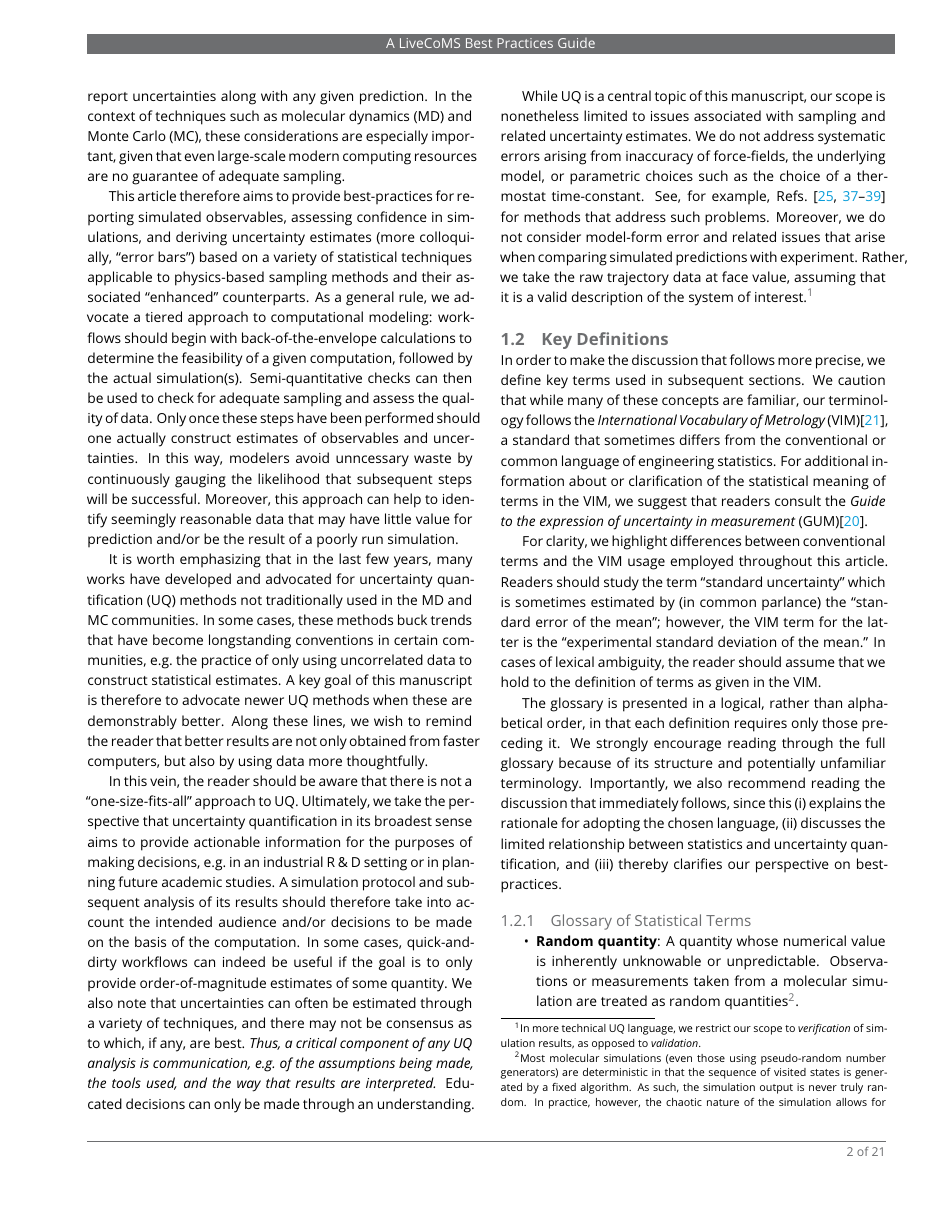
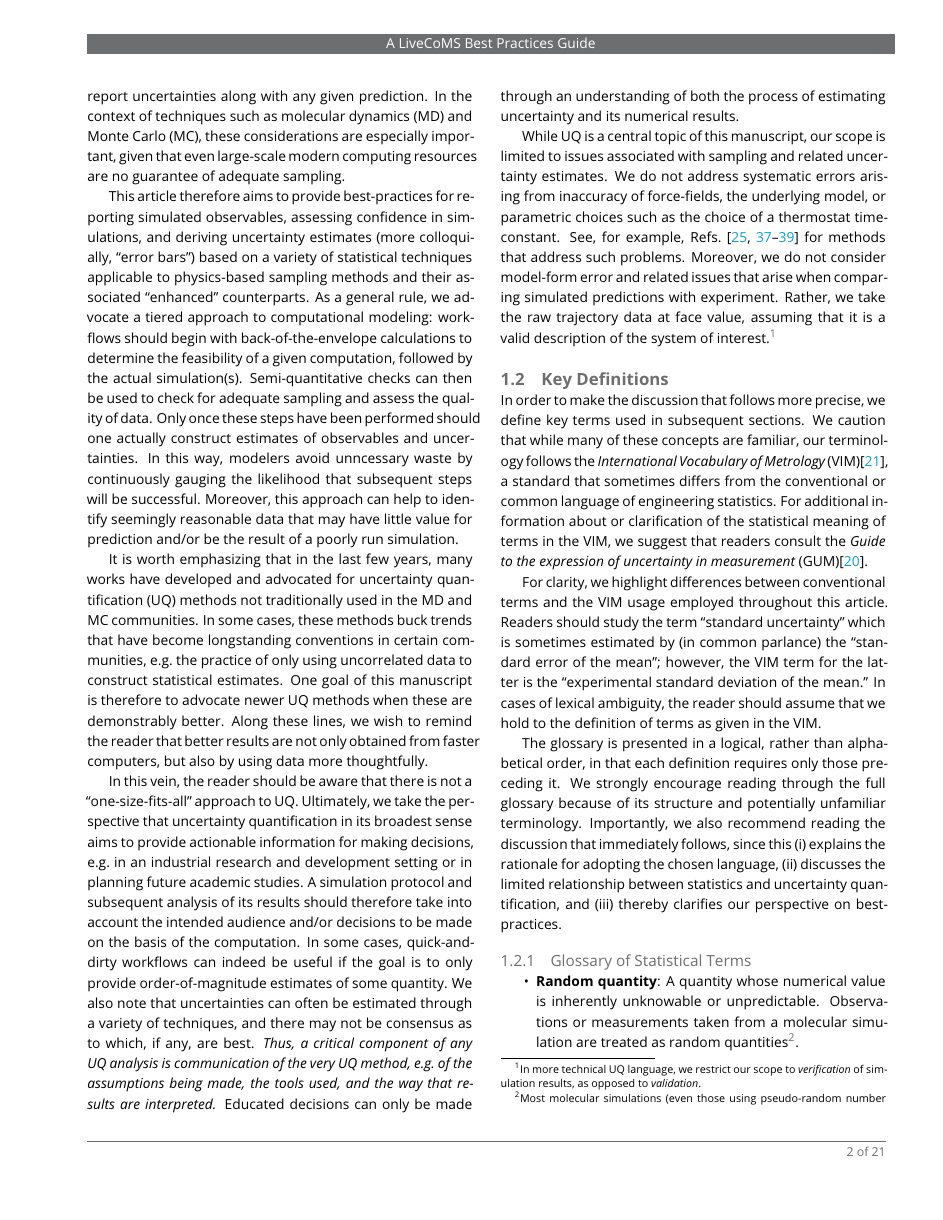
Before and after one commit to dmzuckerman/Sampling-Uncertainty, a LaTeX document (main.tex, which reads scope.tex): page 2 of 21. Compiled offline with pdfLaTeX.

Commit message:
DWS revisions to scope

```diff
--- a/scope.tex
+++ b/scope.tex
@@ -4,13 +4,14 @@ Simulating molecular systems that are interesting by today's standards -- whethe
 More ambitious simulations are inevitably performed every year, but even systems which would be considered simple and far from the cutting edge, such as short alkanes in liquid phase, provide challenges \cite{Schappals2017}.
-In addition to the various system-specific issues that modelers must address, questions often arise concerning the best way to adequately sample the desired phase-space or estimate uncertainties.  And while these latter questions are not unique to molecular modeling, their importance cannot be overstated: the usefulness of a simulated result ultimately hinges on being able to confidently and accurately report uncertainties along with any given prediction.  In the context of techniques such as molecular dynamics (MD) and Monte Carlo (MC), these considerations are especially important, given that even large-scale modern computing resources are no guarantee of adequate sampling.
+In addition to the various system-specific issues that modelers must address, questions often arise concerning the best way to adequately sample the desired phase-space or estimate uncertainties.  While these latter questions are not unique to molecular modeling, their importance cannot be overstated: the usefulness of a simulated result ultimately hinges on being able to confidently and accurately report uncertainties along with any given prediction.  In the context of techniques such as molecular dynamics (MD) and Monte Carlo (MC), these considerations are especially important, given that even large-scale modern computing resources are no guarantee of adequate sampling.
 
 This article therefore aims to provide best-practices for reporting simulated observables, assessing confidence in simulations, and deriving uncertainty estimates (more colloquially, ``error bars'') based on a variety of statistical techniques applicable to physics-based sampling methods and their associated ``enhanced'' counterparts.  As a general rule, we advocate a tiered approach to computational modeling: workflows should begin with back-of-the-envelope calculations to determine the feasibility of a given computation, followed by the actual simulation(s).  Semi-quantitative checks can then be used to check for adequate sampling and assess the quality of data.  Only once these steps have been performed should one actually construct estimates of observables and uncertainties.  In this way, modelers avoid unncessary waste by continuously gauging the likelihood that subsequent steps will be successful.  Moreover, this approach can help to identify seemingly reasonable data that may have little value for prediction and/or be the result of a poorly run simulation.
 
-It is worth emphasizing that in the last few years, many works have developed and advocated for uncertainty quantification (UQ) methods not traditionally used in the MD and MC communities.  In some cases, these methods buck trends that have become longstanding conventions in certain communities, e.g.\ the practice of only using uncorrelated data to construct statistical estimates.  A key goal of this manuscript is therefore to advocate newer UQ methods when these are demonstrably better.  Along these lines, we wish to remind the reader that better results are not only obtained from faster computers, but also by using data more thoughtfully.
+It is worth emphasizing that in the last few years, many works have developed and advocated for uncertainty quantification (UQ) methods not traditionally used in the MD and MC communities.  In some cases, these methods buck trends that have become longstanding conventions in certain communities, e.g.\ the practice of only using uncorrelated data to construct statistical estimates.  One goal of this manuscript is therefore to advocate newer UQ methods when these are demonstrably better.  Along these lines, we wish to remind the reader that better results are not only obtained from faster computers, but also by using data more thoughtfully.
 
-In this vein, the reader should be aware that there is not a ``one-size-fits-all'' approach to UQ.  Ultimately, we take the perspective that uncertainty quantification in its broadest sense aims to provide actionable information for the purposes of making decisions, e.g.\ in an industrial R \& D setting or in planning future academic studies.  A simulation protocol and subsequent analysis of its results should therefore take into account the intended audience and/or decisions to be made on the basis of the computation.  In some cases, quick-and-dirty workflows can indeed be useful if the goal is to only provide order-of-magnitude estimates of some quantity.  We also note that uncertainties can often be estimated through a variety of techniques, and there may not be consensus as to which, if any, are best.  {\it Thus, a critical component of any UQ analysis is communication, e.g.\ of the assumptions being made, the tools used, and the way that results are interpreted.}  Educated decisions can only be made through an understanding.
+In this vein, the reader should be aware that there is not a ``one-size-fits-all'' approach to UQ.  Ultimately, we take the perspective that uncertainty quantification in its broadest sense aims to provide actionable information for making decisions, e.g.\ in an industrial research and development setting or in planning future academic studies.  A simulation protocol and subsequent analysis of its results should therefore take into account the intended audience and/or decisions to be made on the basis of the computation.  In some cases, quick-and-dirty workflows can indeed be useful if the goal is to only provide order-of-magnitude estimates of some quantity.  We also note that uncertainties can often be estimated through a variety of techniques, and there may not be consensus as to which, if any, are best.  {\it Thus, a critical component of any UQ analysis is communication of the very UQ method, e.g.\ of the assumptions being made, the tools used, and the way that results are interpreted.}  Educated decisions can only be made through an understanding of both the process of estimating uncertainty and its numerical results.
+% DWS RE last sentence of previous paragraph: PNP, it looked like that sentence was incomplete. Please confirm that my revision retains your intended meaning.
 
-While UQ is a central topic of this manuscript, our scope is nonetheless limited to issues associated with sampling and related uncertainty estimates.  We do not address systematic errors arising from inaccuracy of force-fields, the underlying model, or parametric choices such as the choice of a thermostat time-constant.  See, for example, Refs.~\cite{Leimkuhler,Rizzi2,Rizzi3,Rizzi4} for methods that address such problems.  Moreover, we do not consider model-form error and related issues that arise when comparing simulated predictions with experiment.  Rather, we take the raw trajectory data at face value, assuming that it is a valid description of the system of interest.\footnote{In more technical UQ language, we restrict our scope to {\it verification} of simulation results, as opposed to {\it validation}.}
+While UQ is a central topic of this manuscript, our scope is limited to issues associated with sampling and related uncertainty estimates.  We do not address systematic errors arising from inaccuracy of force-fields, the underlying model, or parametric choices such as the choice of a thermostat time-constant.  See, for example, Refs.~\cite{Leimkuhler,Rizzi2,Rizzi3,Rizzi4} for methods that address such problems.  Moreover, we do not consider model-form error and related issues that arise when comparing simulated predictions with experiment.  Rather, we take the raw trajectory data at face value, assuming that it is a valid description of the system of interest.\footnote{In more technical UQ language, we restrict our scope to {\it verification} of simulation results, as opposed to {\it validation}.}
 
 
 
```
Also changed, not shown: scope.tex (2 more changed lines).
